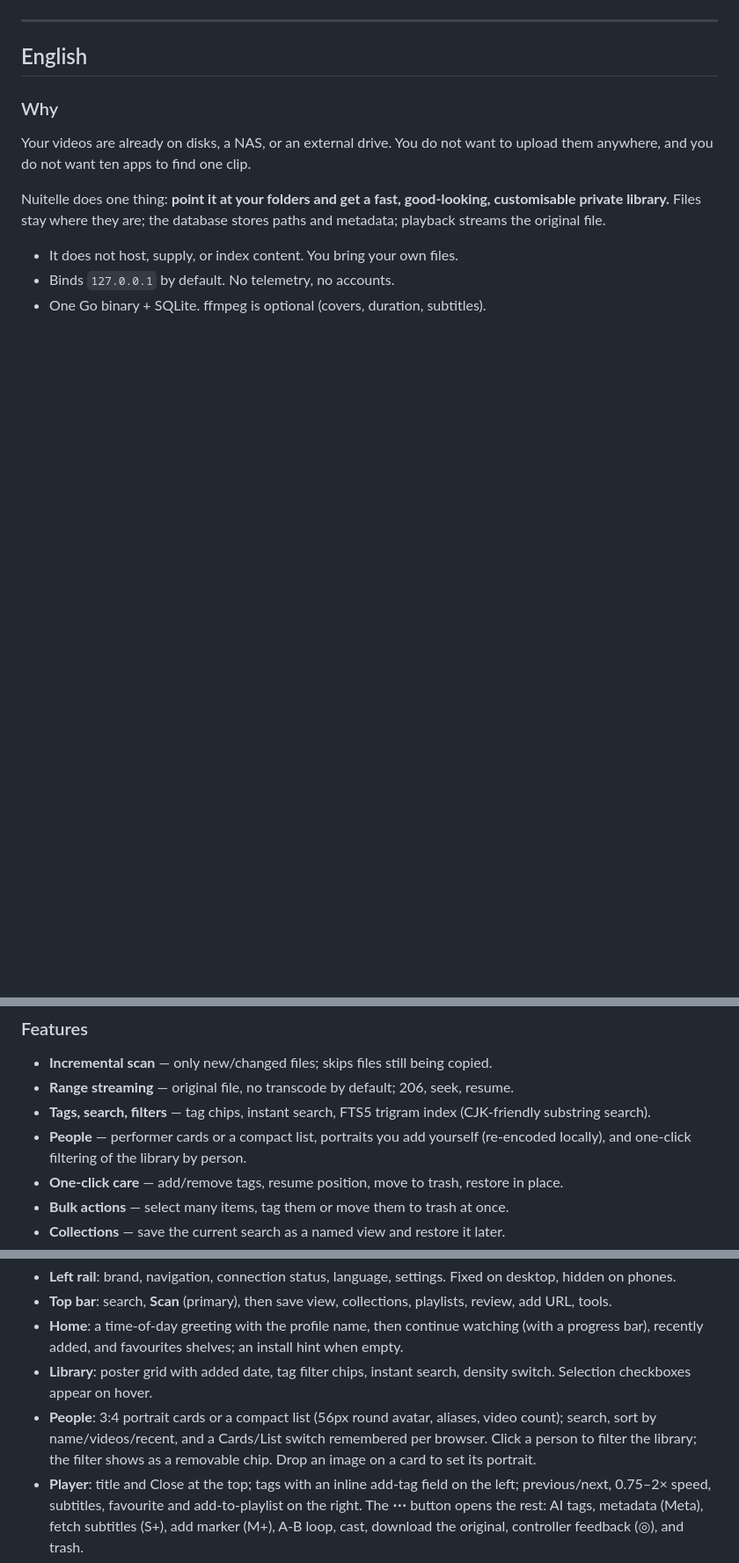
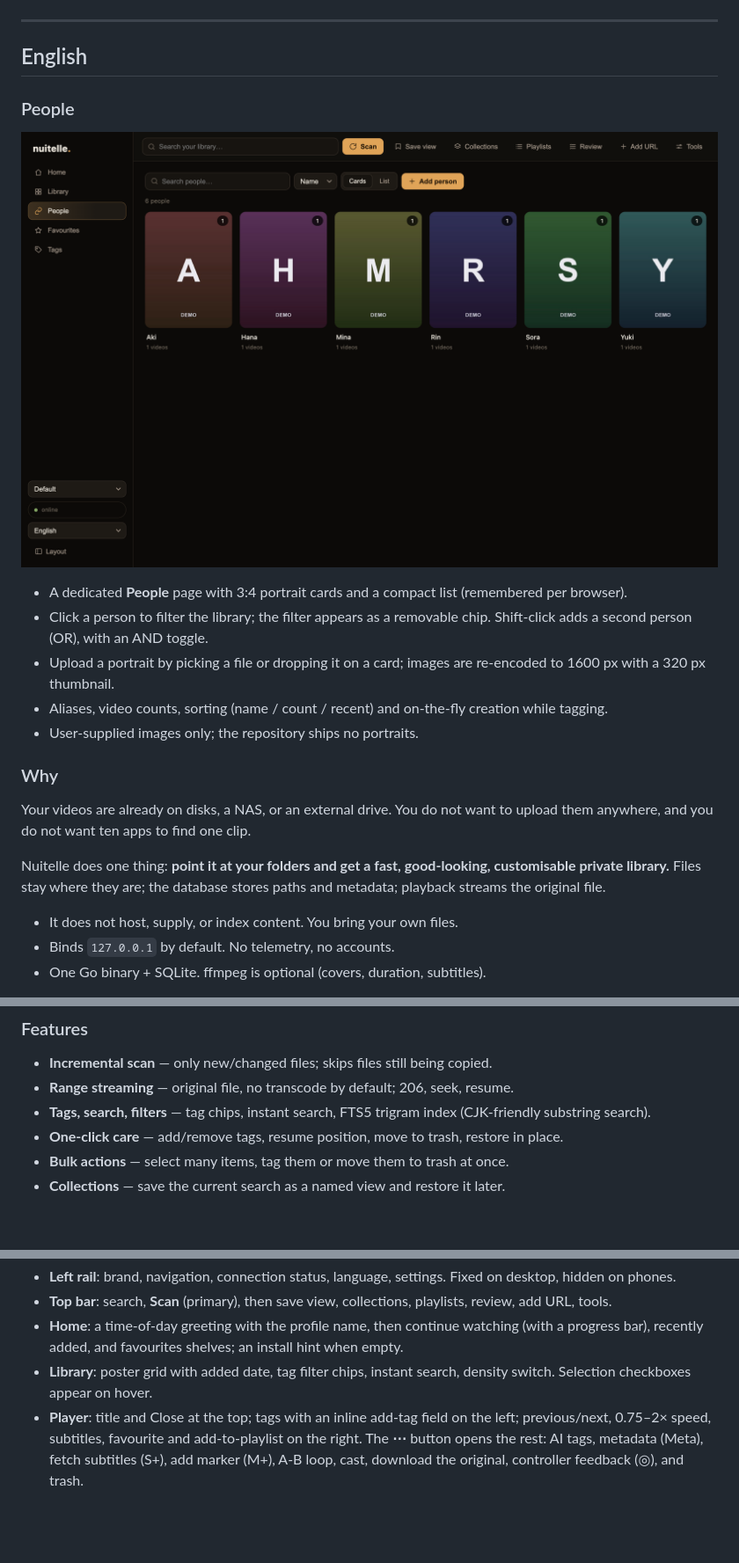
Before and after one commit to Kinfxhk/nuitelle, a Markdown page: README.md, 3 parts joined by grey strips. Shown: that part at 88% size. Drawn GitHub-style; pictures changed too: docs/screenshots/people.png (added); blank space fills up the shorter version.

Commit message:
docs: People page demo image and section

```diff
--- a/README.md
+++ b/README.md
@@ -19,6 +19,17 @@
 
 ## English
 
+### People
+
+![People](docs/screenshots/people.png)
+
+- A dedicated **People** page with 3:4 portrait cards and a compact list (remembered per browser).
+- Click a person to filter the library; the filter appears as a removable chip. Shift-click adds a second person (OR), with an AND toggle.
+- Upload a portrait by picking a file or dropping it on a card; images are re-encoded to 1600 px with a 320 px thumbnail.
+- Aliases, video counts, sorting (name / count / recent) and on-the-fly creation while tagging.
+- User-supplied images only; the repository ships no portraits.
+
+
 ### Why
 
 Your videos are already on disks, a NAS, or an external drive. You do not want to upload them anywhere, and you do not want ten apps to find one clip.
@@ -34,7 +45,6 @@ Nuitelle does one thing: **point it at your folders and get a fast, good-looking
 - **Incremental scan** — only new/changed files; skips files still being copied.
 - **Range streaming** — original file, no transcode by default; 206, seek, resume.
 - **Tags, search, filters** — tag chips, instant search, FTS5 trigram index (CJK-friendly substring search).
-- **People** — performer cards or a compact list, portraits you add yourself (re-encoded locally), and one-click filtering of the library by person.
 - **One-click care** — add/remove tags, resume position, move to trash, restore in place.
 - **Bulk actions** — select many items, tag them or move them to trash at once.
 - **Collections** — save the current search as a named view and restore it later.
@@ -78,7 +88,6 @@ Nuitelle does one thing: **point it at your folders and get a fast, good-looking
 - **Top bar**: search, **Scan** (primary), then save view, collections, playlists, review, add URL, tools.
 - **Home**: a time-of-day greeting with the profile name, then continue watching (with a progress bar), recently added, and favourites shelves; an install hint when empty.
 - **Library**: poster grid with added date, tag filter chips, instant search, density switch. Selection checkboxes appear on hover.
-- **People**: 3:4 portrait cards or a compact list (56px round avatar, aliases, video count); search, sort by name/videos/recent, and a Cards/List switch remembered per browser. Click a person to filter the library; the filter shows as a removable chip. Drop an image on a card to set its portrait.
 - **Player**: title and Close at the top; tags with an inline add-tag field on the left; previous/next, 0.75–2× speed, subtitles, favourite and add-to-playlist on the right. The **⋯** button opens the rest: AI tags, metadata (Meta), fetch subtitles (S+), add marker (M+), A-B loop, cast, download the original, controller feedback (◎), and trash.
 - **Mobile**: five-slot bottom navigation with icons (Home, Library, People, Favourites, More); the top bar and tag chips scroll sideways.
 - **TV mode**: larger cards and text; arrow keys or a gamepad D-pad move focus, Enter/A opens.
```
Also changed, not shown: other parts of README.md (+11 -0 lines), docs/FEATURES.md (+7 -0 lines).
